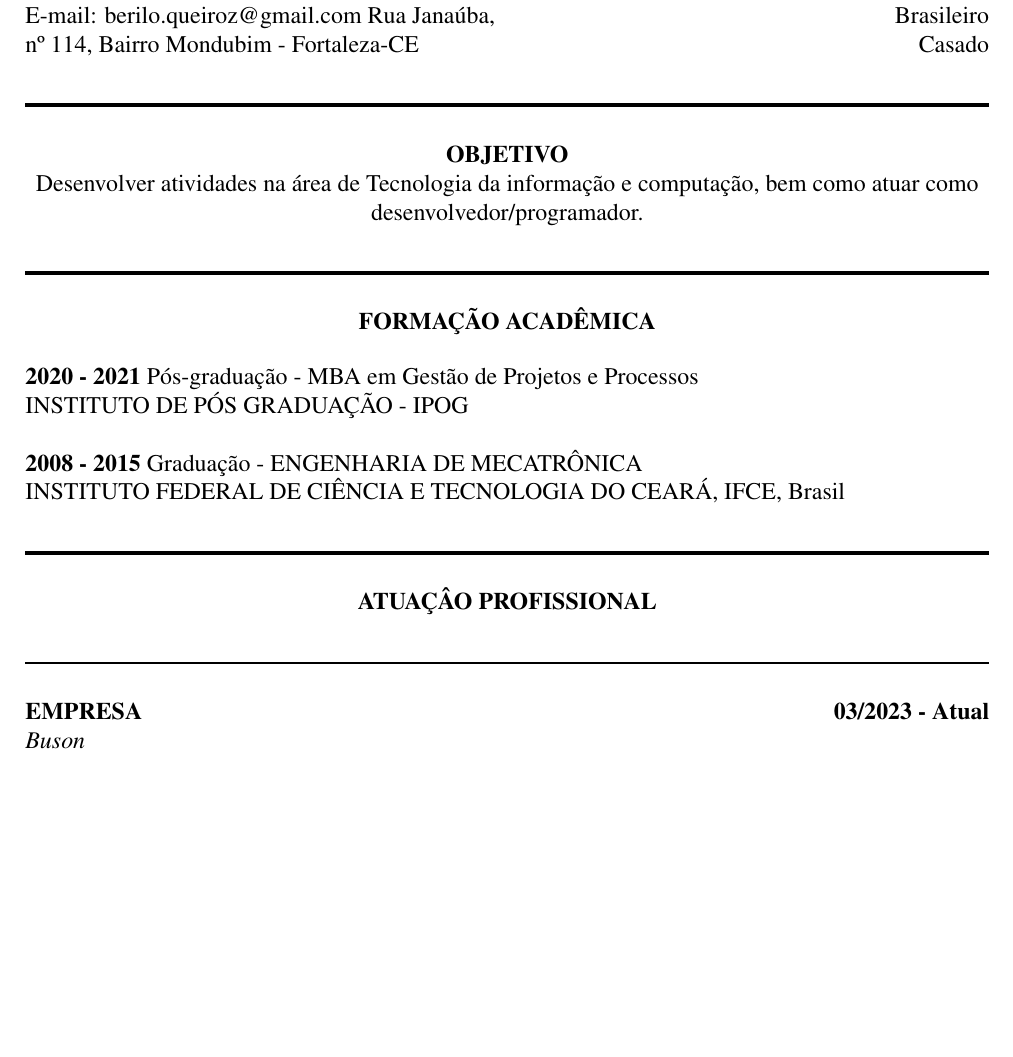
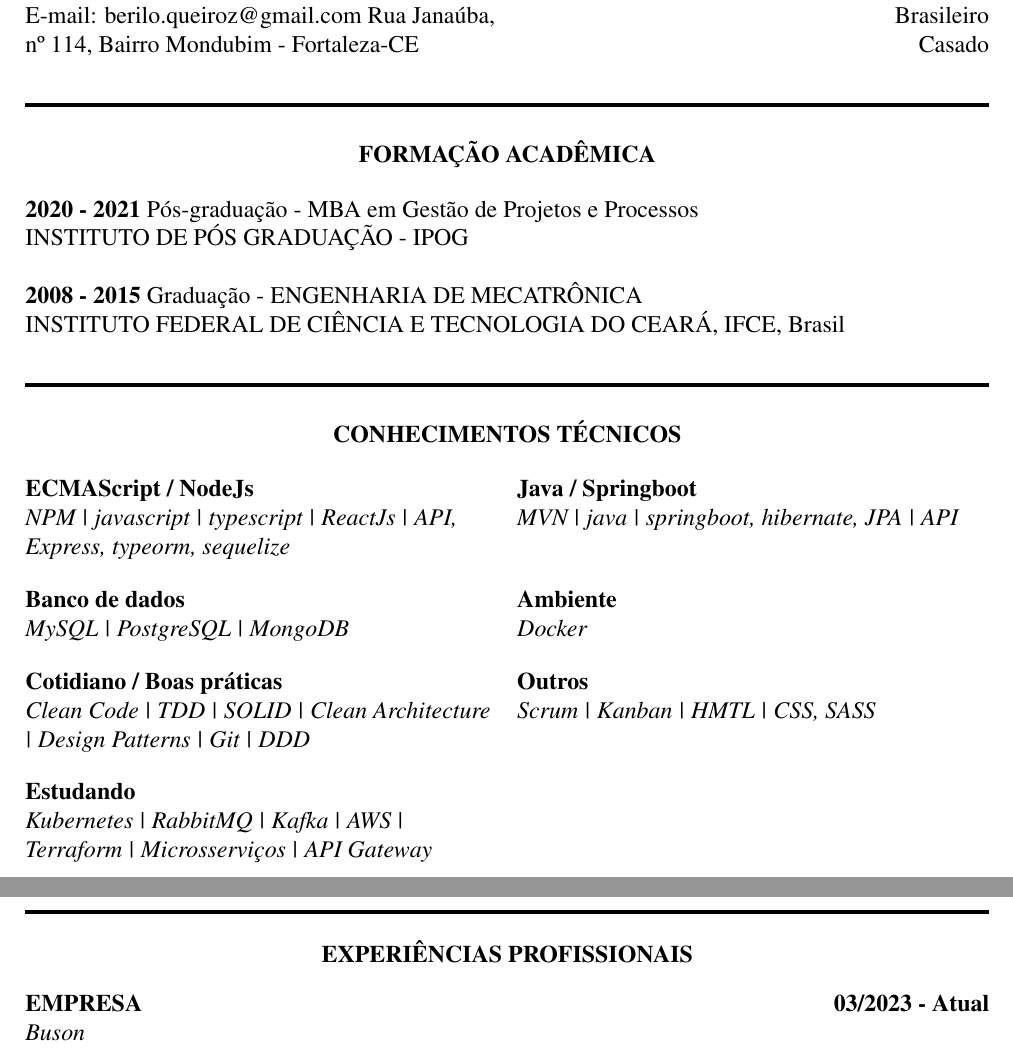
Before and after one commit to beriloqueiroz/curriculo-vitae-latex, a LaTeX CV (Curriculo.tex): part of page 1 of 5 before the commit and two parts of pages 1 and 2 of 6 after it, the two joined at a grey line, cut so that both start at the same text, the shorter picture padded with empty space. Compiled offline with pdfLaTeX.

Commit message:
curriculo

```diff
--- a/Curriculo.tex
+++ b/Curriculo.tex
@@ -44,16 +43,6 @@
 \end{center}
 
 \begin{center}
-	\textbf{OBJETIVO}\\
-	Desenvolver atividades na área de Tecnologia da informação e computação, bem como atuar como desenvolvedor/programador.
-\end{center}
-
-\begin{center}	%linha grossa
-	\rule{\TlinhaG}{\LlinhaG}
-\end{center}
-
-
-\begin{center}
 	\textbf{FORMAÇÃO ACADÊMICA}\\
 \end{center}
 \begin{flushleft}
@@ -64,18 +53,69 @@
 	INSTITUTO FEDERAL DE CIÊNCIA E TECNOLOGIA DO CEARÁ, IFCE, Brasil\\
 \end{flushleft}
 
+\begin{center}	%Linha não tão grossa - média
+	\rule{\TlinhaG}{\LlinhaG}
+\end{center}
 
+\begin{center}
+	\textbf{CONHECIMENTOS TÉCNICOS}\\
+\end{center}
+
+\begin{multicols}{2}
+	\begin{flushleft}
+		\textbf{ECMAScript / NodeJs}\\
+		\textit{NPM | javascript | typescript | ReactJs | API, Express, typeorm, sequelize}\\
+	\end{flushleft}
+	\vfill
+	\begin{flushleft}
+		\textbf{Java / Springboot}\\
+		\textit{MVN | java | springboot, hibernate, JPA | API}\\
+	\end{flushleft}
+\end{multicols}
+
+\begin{multicols}{2}
+	\begin{flushleft}
+		\textbf{Banco de dados}\\
+		\textit{MySQL | PostgreSQL | MongoDB}\\
+	\end{flushleft}
+	\vfill
+	\begin{flushleft}
+		\textbf{Ambiente}\\
+		\textit{Docker}\\
+	\end{flushleft}
+\end{multicols}
+
+\begin{multicols}{2}
+	\begin{flushleft}
+		\textbf{Cotidiano / Boas práticas}\\
+		\textit{Clean Code | TDD | SOLID | Clean Architecture | Design Patterns | Git | DDD}\\
+	\end{flushleft}
+	\vfill
+	\begin{flushleft}
+		\textbf{Outros}\\
+		\textit{Scrum | Kanban | HMTL | CSS, SASS}\\
+	\end{flushleft}
+\end{multicols}
+
+\begin{multicols}{2}
+	\begin{flushleft}
+		\textbf{Estudando}\\
+		\textit{Kubernetes | RabbitMQ | Kafka | AWS | Terraform | Microsserviços | API Gateway }\\
+	\end{flushleft}
+	\vfill
+	\begin{flushleft}
+
+	\end{flushleft}
+\end{multicols}
+
+\clearpage
 
 \begin{center}	%Linha não tão grossa - média
 	\rule{\TlinhaG}{\LlinhaG}
 \end{center}
 
 \begin{center}
-	\textbf{ATUAÇÂO PROFISSIONAL}\\
-\end{center}
-
-\begin{center} %Linha não tão grossa - média
-	\rule{\TlinhaM}{\LlinhaM}
+	\textbf{EXPERIÊNCIAS PROFISSIONAIS}\\
 \end{center}
 
 \begin{multicols}{2}
```
Also changed, not shown: out/Curriculo.pdf, Curriculo.tex (17 more changed lines), 5 other files.
